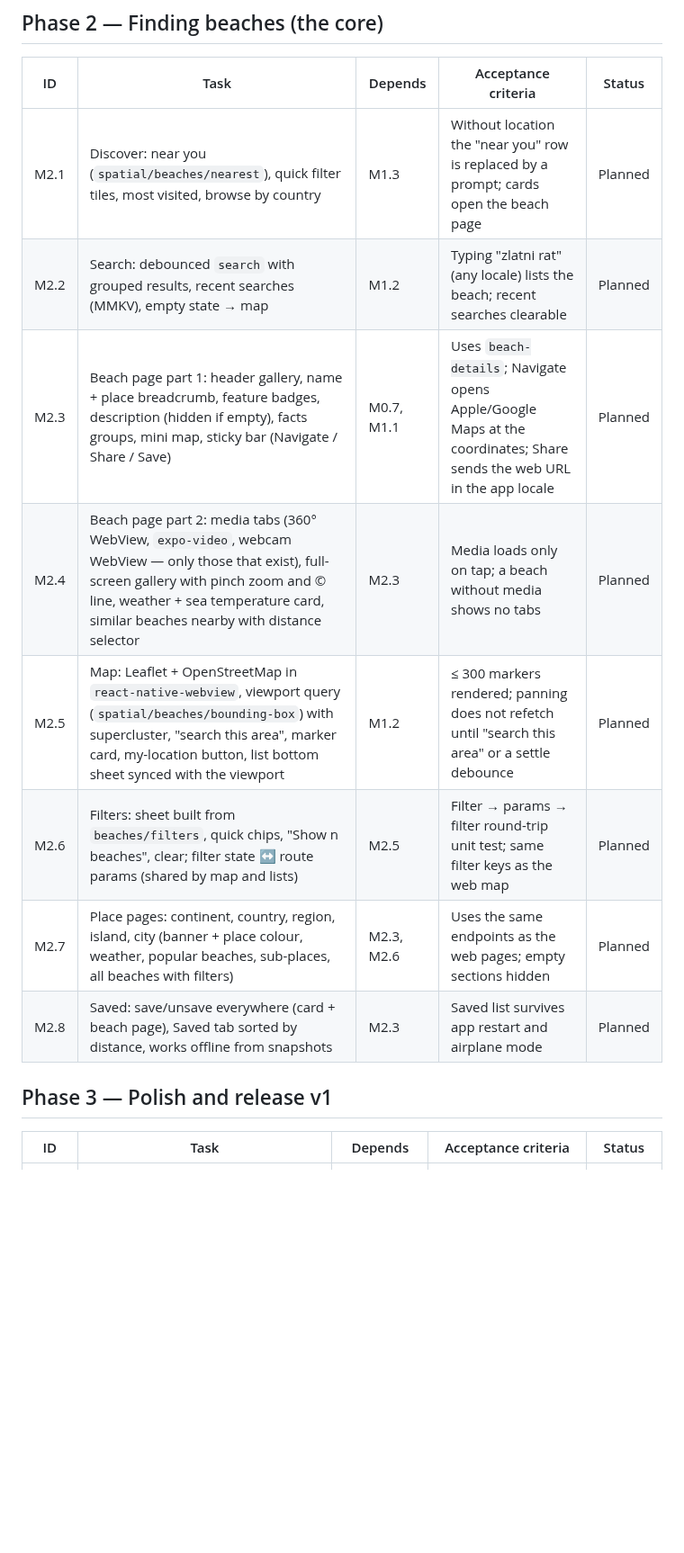
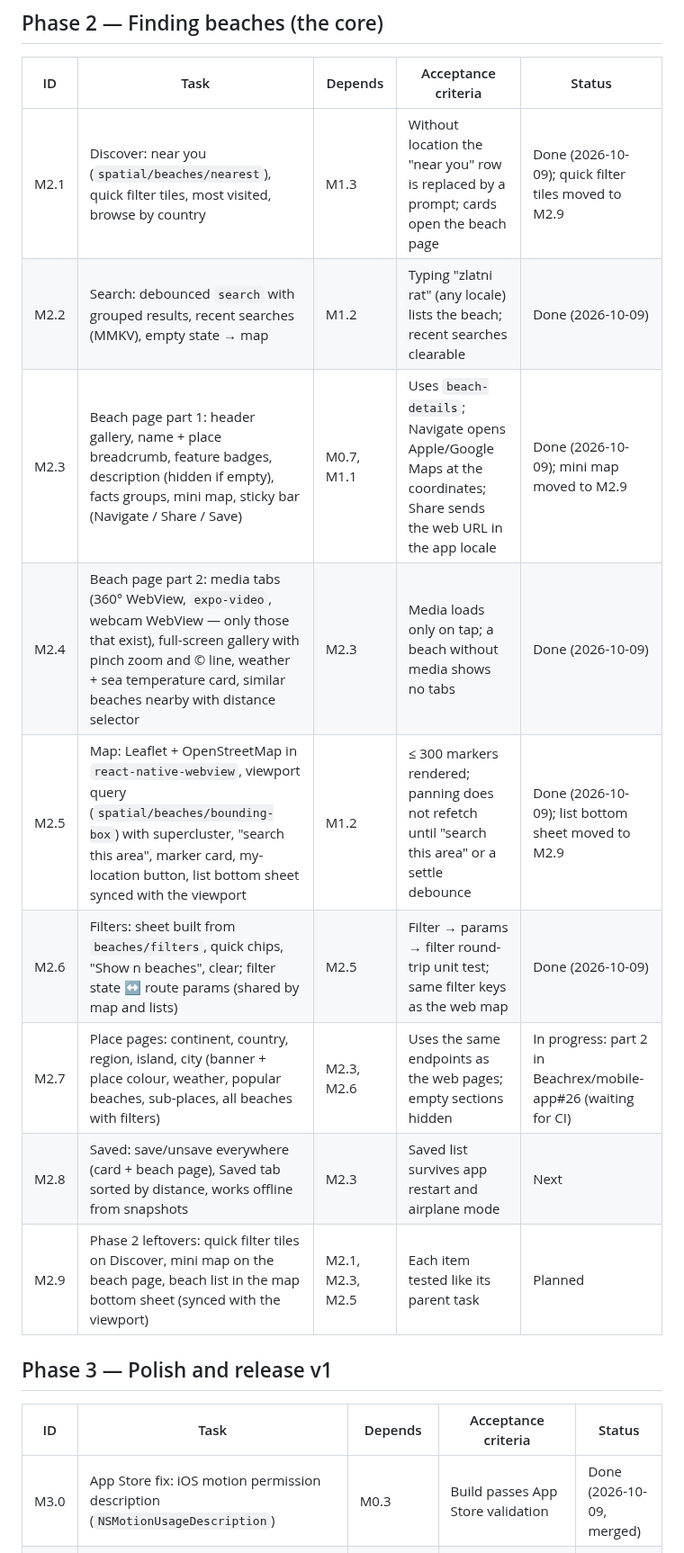
Before and after one commit to Beachrex/backend, a Markdown page: docs/mobile/MOBILE-TASKS.md, the part around one of its changes. Shown at 90% size. GitHub-like rendering; blank space fills up the shorter version.

Commit message:
Docs: mobile task statuses from the mobile agent's report; no Sentry
Co-Authored-By: Claude Opus 5.5 <noreply@anthropic.com>
Claude-Session: https://claude.ai/code/session_01Y4yZ1K7doXoXu3QCyCvsLT

```diff
--- a/docs/mobile/MOBILE-TASKS.md
+++ b/docs/mobile/MOBILE-TASKS.md
@@ -43,19 +47,21 @@ Status labels: **Planned** · **In progress** · **Done** (PR) · **Blocked** (r
 
 | ID | Task | Depends | Acceptance criteria | Status |
 |---|---|---|---|---|
-| M2.1 | Discover: near you (`spatial/beaches/nearest`), quick filter tiles, most visited, browse by country | M1.3 | Without location the "near you" row is replaced by a prompt; cards open the beach page | Planned |
-| M2.2 | Search: debounced `search` with grouped results, recent searches (MMKV), empty state → map | M1.2 | Typing "zlatni rat" (any locale) lists the beach; recent searches clearable | Planned |
-| M2.3 | Beach page part 1: header gallery, name + place breadcrumb, feature badges, description (hidden if empty), facts groups, mini map, sticky bar (Navigate / Share / Save) | M0.7, M1.1 | Uses `beach-details`; Navigate opens Apple/Google Maps at the coordinates; Share sends the web URL in the app locale | Planned |
-| M2.4 | Beach page part 2: media tabs (360° WebView, `expo-video`, webcam WebView — only those that exist), full-screen gallery with pinch zoom and © line, weather + sea temperature card, similar beaches nearby with distance selector | M2.3 | Media loads only on tap; a beach without media shows no tabs | Planned |
-| M2.5 | Map: Leaflet + OpenStreetMap in `react-native-webview`, viewport query (`spatial/beaches/bounding-box`) with supercluster, "search this area", marker card, my-location button, list bottom sheet synced with the viewport | M1.2 | ≤ 300 markers rendered; panning does not refetch until "search this area" or a settle debounce | Planned |
-| M2.6 | Filters: sheet built from `beaches/filters`, quick chips, "Show n beaches", clear; filter state ↔ route params (shared by map and lists) | M2.5 | Filter → params → filter round-trip unit test; same filter keys as the web map | Planned |
-| M2.7 | Place pages: continent, country, region, island, city (banner + place colour, weather, popular beaches, sub-places, all beaches with filters) | M2.3, M2.6 | Uses the same endpoints as the web pages; empty sections hidden | Planned |
-| M2.8 | Saved: save/unsave everywhere (card + beach page), Saved tab sorted by distance, works offline from snapshots | M2.3 | Saved list survives app restart and airplane mode | Planned |
+| M2.1 | Discover: near you (`spatial/beaches/nearest`), quick filter tiles, most visited, browse by country | M1.3 | Without location the "near you" row is replaced by a prompt; cards open the beach page | Done (2026-10-09); quick filter tiles moved to M2.9 |
+| M2.2 | Search: debounced `search` with grouped results, recent searches (MMKV), empty state → map | M1.2 | Typing "zlatni rat" (any locale) lists the beach; recent searches clearable | Done (2026-10-09) |
+| M2.3 | Beach page part 1: header gallery, name + place breadcrumb, feature badges, description (hidden if empty), facts groups, mini map, sticky bar (Navigate / Share / Save) | M0.7, M1.1 | Uses `beach-details`; Navigate opens Apple/Google Maps at the coordinates; Share sends the web URL in the app locale | Done (2026-10-09); mini map moved to M2.9 |
+| M2.4 | Beach page part 2: media tabs (360° WebView, `expo-video`, webcam WebView — only those that exist), full-screen gallery with pinch zoom and © line, weather + sea temperature card, similar beaches nearby with distance selector | M2.3 | Media loads only on tap; a beach without media shows no tabs | Done (2026-10-09) |
+| M2.5 | Map: Leaflet + OpenStreetMap in `react-native-webview`, viewport query (`spatial/beaches/bounding-box`) with supercluster, "search this area", marker card, my-location button, list bottom sheet synced with the viewport | M1.2 | ≤ 300 markers rendered; panning does not refetch until "search this area" or a settle debounce | Done (2026-10-09); list bottom sheet moved to M2.9 |
+| M2.6 | Filters: sheet built from `beaches/filters`, quick chips, "Show n beaches", clear; filter state ↔ route params (shared by map and lists) | M2.5 | Filter → params → filter round-trip unit test; same filter keys as the web map | Done (2026-10-09) |
+| M2.7 | Place pages: continent, country, region, island, city (banner + place colour, weather, popular beaches, sub-places, all beaches with filters) | M2.3, M2.6 | Uses the same endpoints as the web pages; empty sections hidden | In progress: part 2 in Beachrex/mobile-app#26 (waiting for CI) |
+| M2.8 | Saved: save/unsave everywhere (card + beach page), Saved tab sorted by distance, works offline from snapshots | M2.3 | Saved list survives app restart and airplane mode | Next |
+| M2.9 | Phase 2 leftovers: quick filter tiles on Discover, mini map on the beach page, beach list in the map bottom sheet (synced with the viewport) | M2.1, M2.3, M2.5 | Each item tested like its parent task | Planned |
 
 ## Phase 3 — Polish and release v1
 
 | ID | Task | Depends | Acceptance criteria | Status |
 |---|---|---|---|---|
+| M3.0 | App Store fix: iOS motion permission description (`NSMotionUsageDescription`) | M0.3 | Build passes App Store validation | Done (2026-10-09, merged) |
 | M3.1 | More tab: language switch (immediate), About / legal pages from CMS (`static-pages`), contact, author page and media kit (open web), version, licences | M1.2 | Legal pages render in all 19 locales (EN fallback from the API) | Planned |
 | M3.2 | Deep links: `beachrex://` + universal/app links for `beachrex.com` (after B-M4), web URL → screen mapping incl. `legacy-redirect` | M2.7, B-M4 | Unit tests for 10+ real web URLs and 3 old URLs; owner checks on a device | Planned |
 | M3.3 | Performance pass: FlashList everywhere, memoised cards, Imagor sizes, startup trace | Phase 2 | Budget in MOBILE-PLAN §11 met on the owner's Android device (owner reports) | Planned |
```
Also changed, not shown: other parts of docs/mobile/MOBILE-TASKS.md (+17 -13 lines), docs/HANDOFF.md (+2 -2 lines), docs/mobile/MOBILE-PLAN.md (+6 -6 lines).
